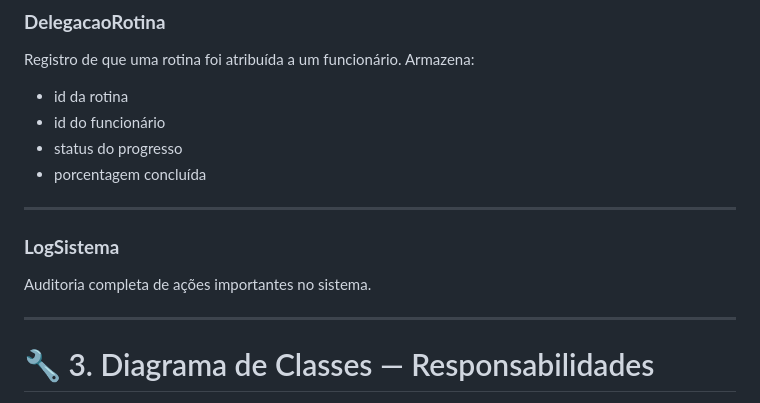
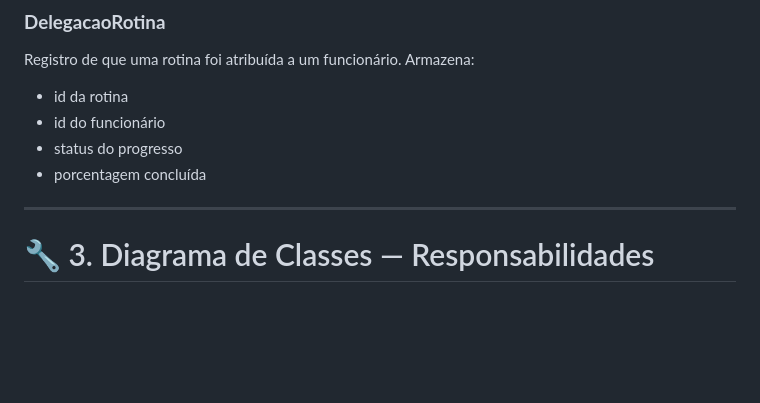
Before and after one commit to Gumend3s/Projeto-de-Extensao, a Markdown page: README.md, the part around the change. Rendered like a GitHub page; blank space fills up the shorter version.

Commit message:
Delete LogSistema section from README
Removed LogSistema section from README.

```diff
--- a/README.md
+++ b/README.md
@@ -105,12 +105,6 @@ Armazena:
 * id do funcionário
 * status do progresso
 * porcentagem concluída
-
----
-
-### **LogSistema**
-
-Auditoria completa de ações importantes no sistema.
 
 ---
 
```
